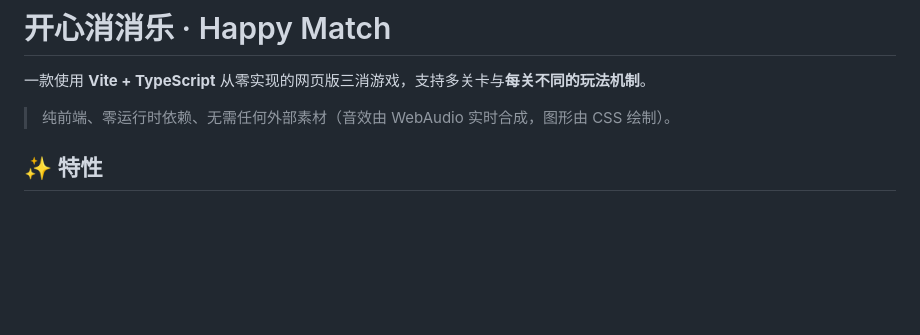
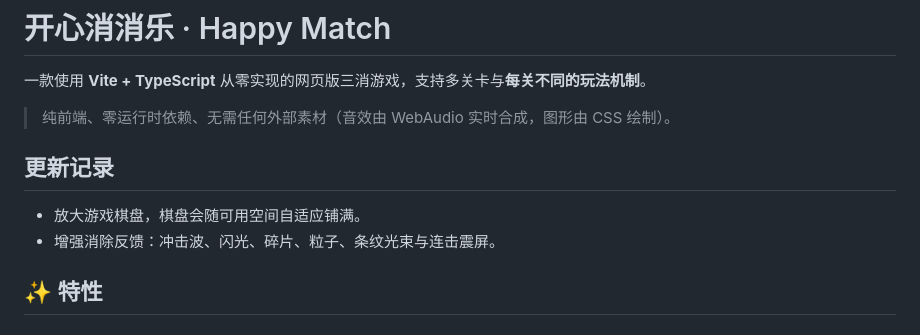
Before and after one commit to zhq734/happy-match, a Markdown page: README.md, the part around the change. Rendered like a GitHub page; blank space fills up the shorter version.

Commit message:
docs: 记录棋盘放大与消除特效更新

```diff
--- a/README.md
+++ b/README.md
@@ -3,6 +3,11 @@
 一款使用 **Vite + TypeScript** 从零实现的网页版三消游戏，支持多关卡与**每关不同的玩法机制**。
 
 > 纯前端、零运行时依赖、无需任何外部素材（音效由 WebAudio 实时合成，图形由 CSS 绘制）。
+
+## 更新记录
+
+- 放大游戏棋盘，棋盘会随可用空间自适应铺满。
+- 增强消除反馈：冲击波、闪光、碎片、粒子、条纹光束与连击震屏。
 
 ## ✨ 特性
 
```
